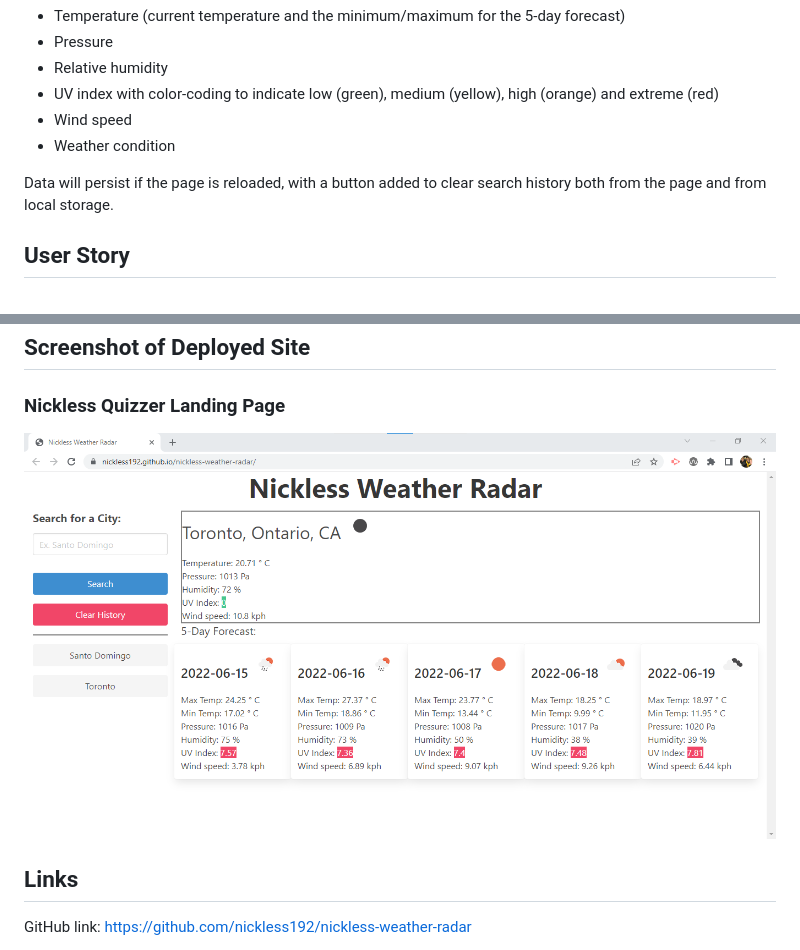
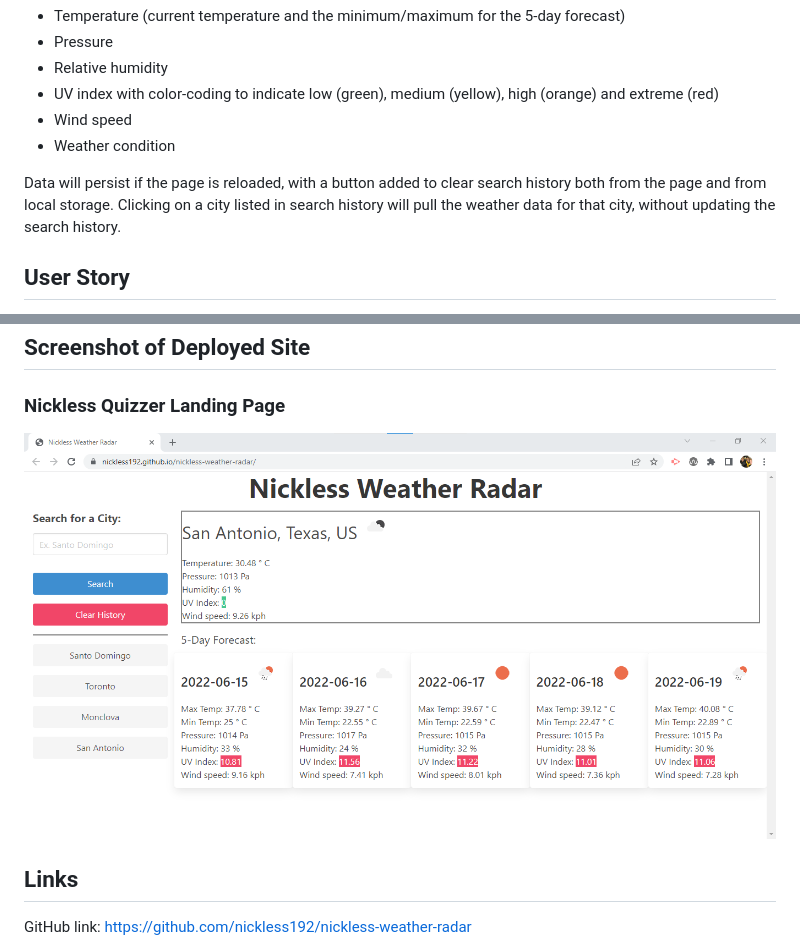
Before and after one commit to nickless192/nickless-weather-radar, a Markdown page: README.md, 2 parts joined by grey strips. Rendered like a GitHub page; pictures changed too: assets/images/nickless-weather-radar-screenshot.png.

Commit message:
updated screenshot

```diff
--- a/README.md
+++ b/README.md
@@ -12,7 +12,7 @@ The site will display the following information for the user:
 * Wind speed
 * Weather condition
 
-Data will persist if the page is reloaded, with a button added to clear search history both from the page and from local storage.
+Data will persist if the page is reloaded, with a button added to clear search history both from the page and from local storage. Clicking on a city listed in search history will pull the weather data for that city, without updating the search history.
 
 ## User Story
 
```
